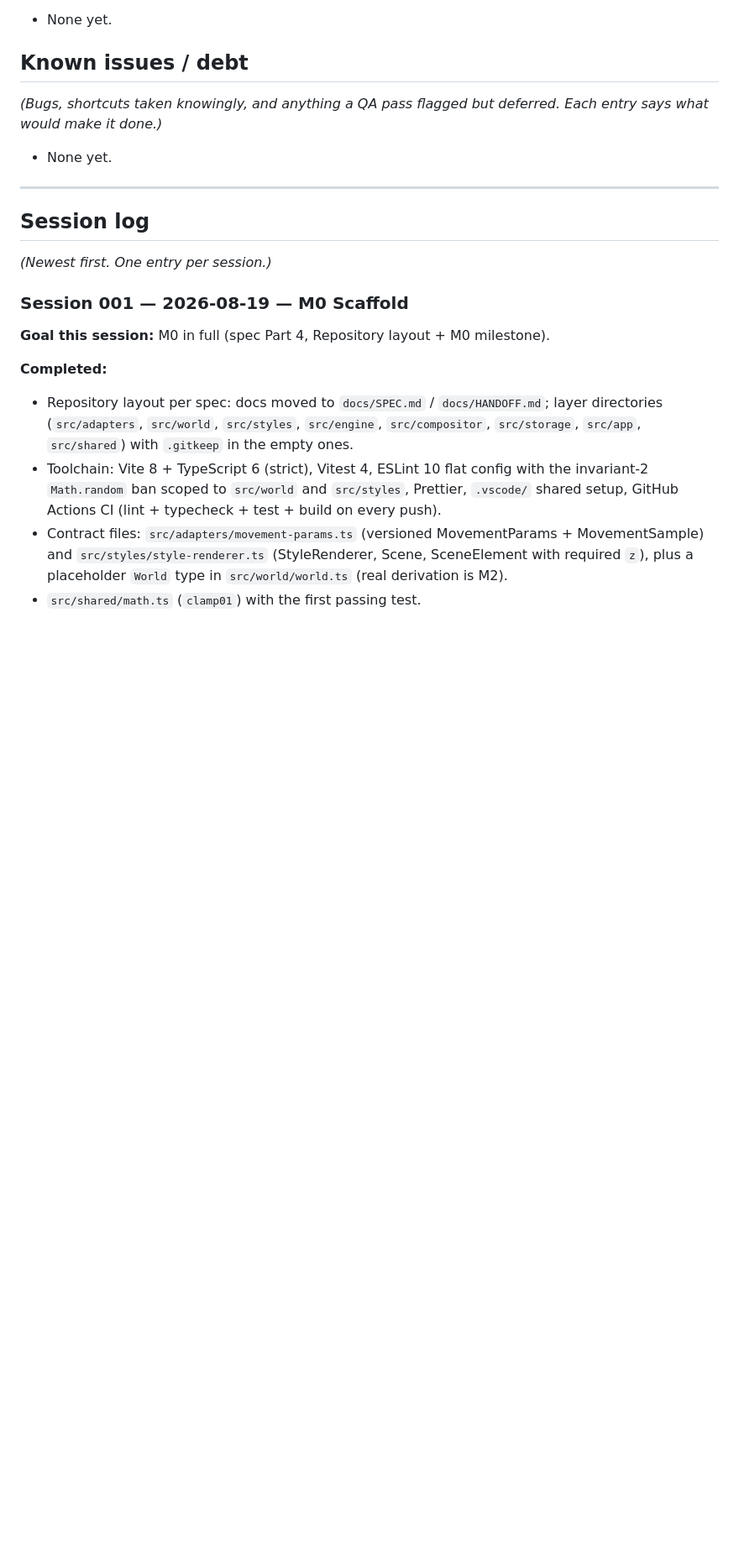
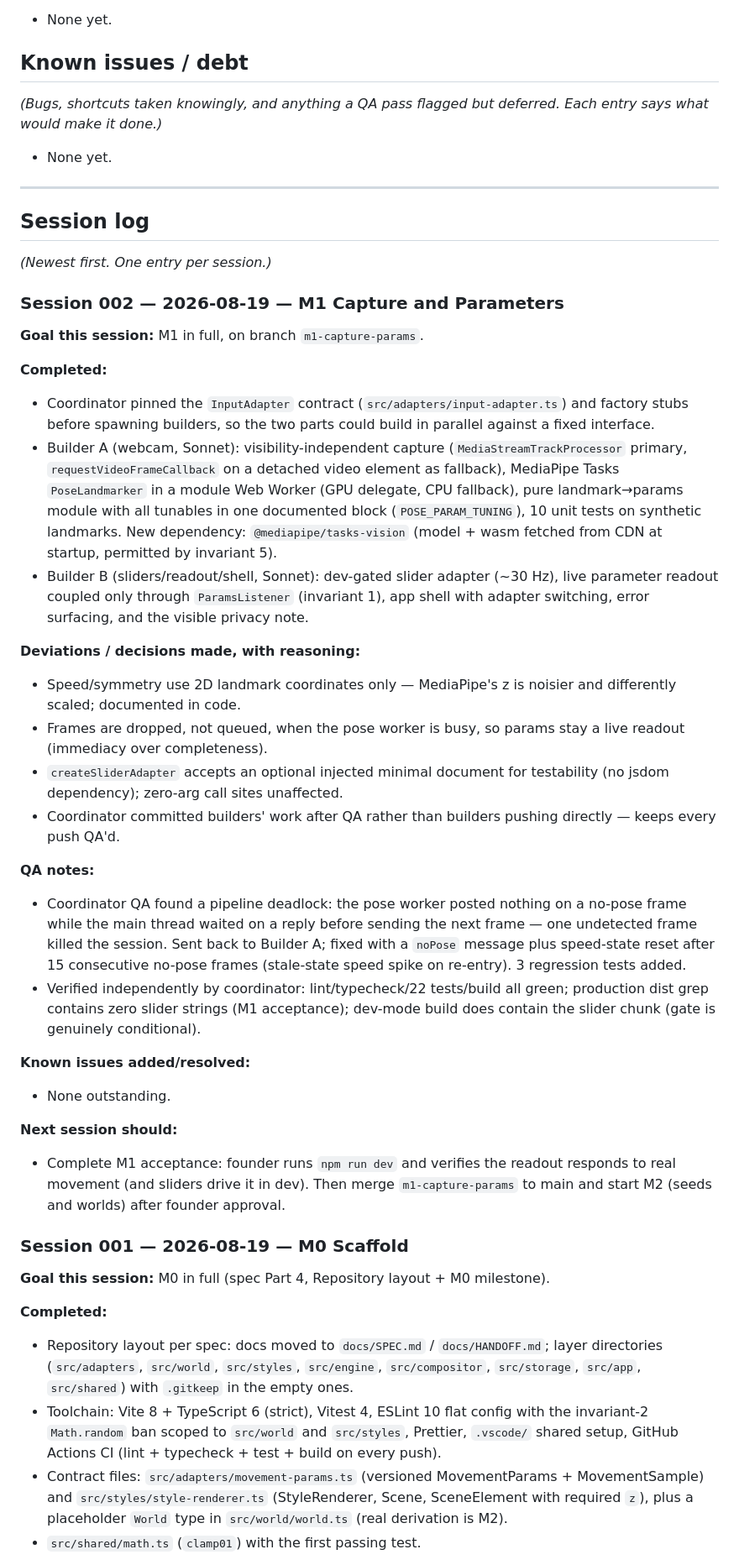
Before and after one commit to stephaniegracefarah/MoveScape-V1, a Markdown page: docs/HANDOFF.md, the part around one of its changes. Shown at 84% size. GitHub-like rendering; blank space fills up the shorter version.

Commit message:
M1: handoff entry for session 002
Co-Authored-By: Claude Fable 5 <noreply@anthropic.com>

```diff
--- a/docs/HANDOFF.md
+++ b/docs/HANDOFF.md
@@ -32,6 +32,31 @@ Rules for the coordinator writing entries: newest session on top; be specific en
 ## Session log
 
 *(Newest first. One entry per session.)*
+
+### Session 002 — 2026-08-19 — M1 Capture and Parameters
+
+**Goal this session:** M1 in full, on branch `m1-capture-params`.
+
+**Completed:**
+- Coordinator pinned the `InputAdapter` contract (`src/adapters/input-adapter.ts`) and factory stubs before spawning builders, so the two parts could build in parallel against a fixed interface.
+- Builder A (webcam, Sonnet): visibility-independent capture (`MediaStreamTrackProcessor` primary, `requestVideoFrameCallback` on a detached video element as fallback), MediaPipe Tasks `PoseLandmarker` in a module Web Worker (GPU delegate, CPU fallback), pure landmark→params module with all tunables in one documented block (`POSE_PARAM_TUNING`), 10 unit tests on synthetic landmarks. New dependency: `@mediapipe/tasks-vision` (model + wasm fetched from CDN at startup, permitted by invariant 5).
+- Builder B (sliders/readout/shell, Sonnet): dev-gated slider adapter (~30 Hz), live parameter readout coupled only through `ParamsListener` (invariant 1), app shell with adapter switching, error surfacing, and the visible privacy note.
+
+**Deviations / decisions made, with reasoning:**
+- Speed/symmetry use 2D landmark coordinates only — MediaPipe's z is noisier and differently scaled; documented in code.
+- Frames are dropped, not queued, when the pose worker is busy, so params stay a live readout (immediacy over completeness).
+- `createSliderAdapter` accepts an optional injected minimal document for testability (no jsdom dependency); zero-arg call sites unaffected.
+- Coordinator committed builders' work after QA rather than builders pushing directly — keeps every push QA'd.
+
+**QA notes:**
+- Coordinator QA found a pipeline deadlock: the pose worker posted nothing on a no-pose frame while the main thread waited on a reply before sending the next frame — one undetected frame killed the session. Sent back to Builder A; fixed with a `noPose` message plus speed-state reset after 15 consecutive no-pose frames (stale-state speed spike on re-entry). 3 regression tests added.
+- Verified independently by coordinator: lint/typecheck/22 tests/build all green; production dist grep contains zero slider strings (M1 acceptance); dev-mode build does contain the slider chunk (gate is genuinely conditional).
+
+**Known issues added/resolved:**
+- None outstanding.
+
+**Next session should:**
+- Complete M1 acceptance: founder runs `npm run dev` and verifies the readout responds to real movement (and sliders drive it in dev). Then merge `m1-capture-params` to main and start M2 (seeds and worlds) after founder approval.
 
 ### Session 001 — 2026-08-19 — M0 Scaffold
 
```
Also changed, not shown: other parts of docs/HANDOFF.md (+3 -3 lines).
